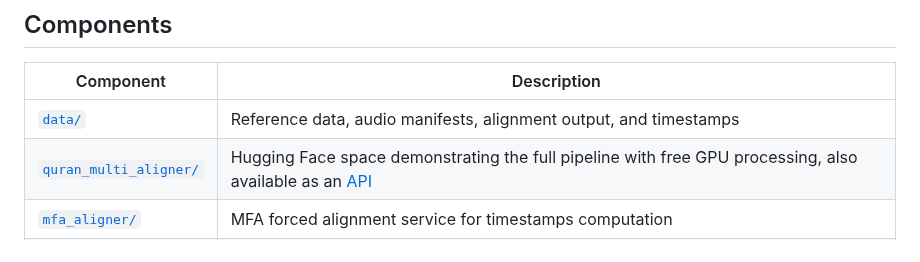
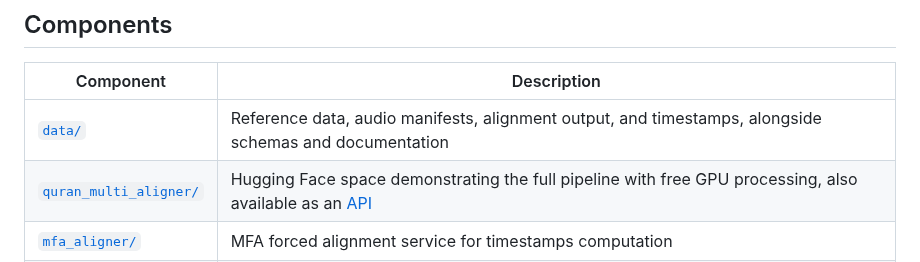
Before and after one commit to Wider-Community/quranic-universal-audio, a Markdown page: README.md, the part around the change. GitHub-like rendering.

Commit message:
docs: update README
Updated the description for the data component to include schemas and documentation.

```diff
--- a/README.md
+++ b/README.md
@@ -28,7 +28,7 @@ https://github.com/user-attachments/assets/d6bffa29-5e71-492b-b0ec-b6a34c19a693
 
 | Component | Description |
 |-----------|-------------|
-| [`data/`](data/) | Reference data, audio manifests, alignment output, and timestamps |
+| [`data/`](data/) | Reference data, audio manifests, alignment output, and timestamps, alongside schemas and documentation |
 | [`quran_multi_aligner/`](quran_multi_aligner/) | Hugging Face space demonstrating the full pipeline with free GPU processing, also available as an [API](quran_multi_aligner/docs/client_api.md) |
 | [`mfa_aligner/`](mfa_aligner/) | MFA forced alignment service for timestamps computation |
 | [`inspector/`](inspector/) | Flask web app for browsing, validating, and editing alignment results |
```
